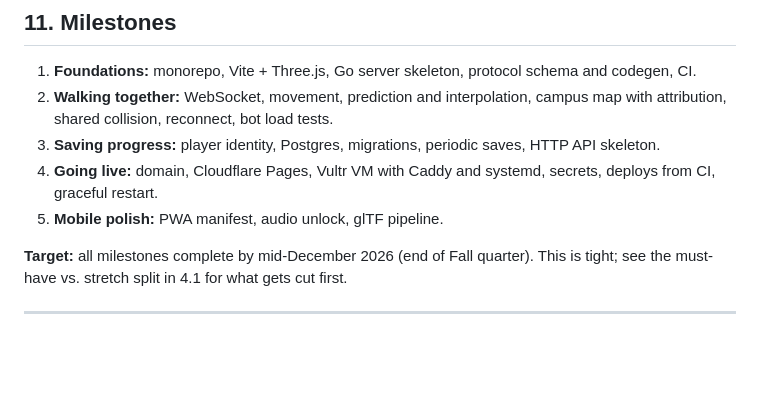
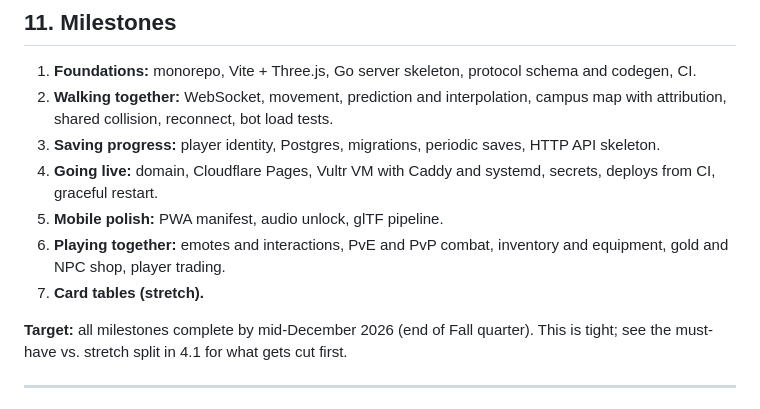
Before and after one commit to cleiderg/lush, a Markdown page: docs/PRD.md, the part around the change. Drawn GitHub-style; blank space fills up the shorter version.

Commit message:
Gate draft for #97

```diff
--- a/docs/PRD.md
+++ b/docs/PRD.md
@@ -191,6 +191,8 @@ Cloudflare Pages for the client, a Vultr VM in Los Angeles for the server (stagi
 3. **Saving progress:** player identity, Postgres, migrations, periodic saves, HTTP API skeleton.
 4. **Going live:** domain, Cloudflare Pages, Vultr VM with Caddy and systemd, secrets, deploys from CI, graceful restart.
 5. **Mobile polish:** PWA manifest, audio unlock, glTF pipeline.
+6. **Playing together:** emotes and interactions, PvE and PvP combat, inventory and equipment, gold and NPC shop, player trading.
+7. **Card tables (stretch).**
 
 **Target:** all milestones complete by mid-December 2026 (end of Fall quarter). This is tight; see the must-have vs. stretch split in 4.1 for what gets cut first.
 
```
